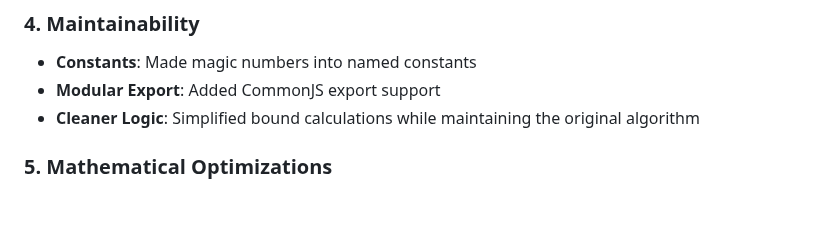
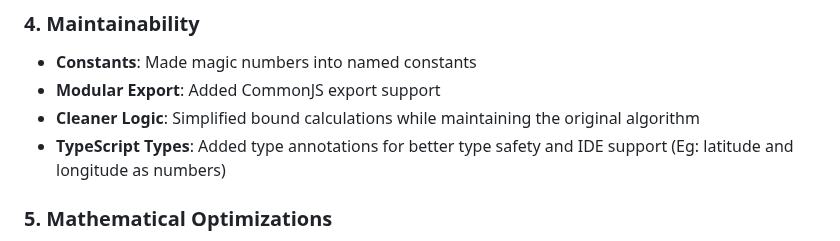
Before and after one commit to adarshmadrecha/digipinindia, a Markdown page: README.md, the part around the change. Drawn GitHub-style; folded sections open; blank space fills up the shorter version.

Commit message:
(docs) Add TypeScript types for improved type safety and IDE support

```diff
--- a/README.md
+++ b/README.md
@@ -39,6 +39,7 @@ This project has optimizations for both speed and size, making it suitable for u
 - **Constants**: Made magic numbers into named constants
 - **Modular Export**: Added CommonJS export support
 - **Cleaner Logic**: Simplified bound calculations while maintaining the original algorithm
+- **TypeScript Types**: Added type annotations for better type safety and IDE support (Eg: latitude and longitude as numbers)
 
 ### 5. **Mathematical Optimizations**
 - **Multiplication Instead of Division**: Used `* 0.5` instead of `/ 2` for center calculation
```
